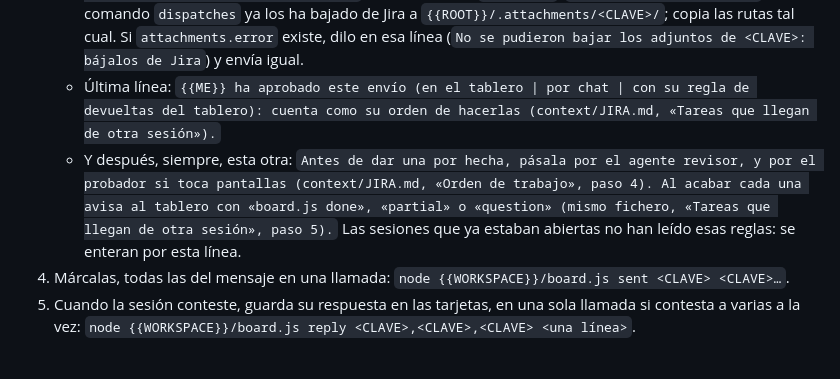
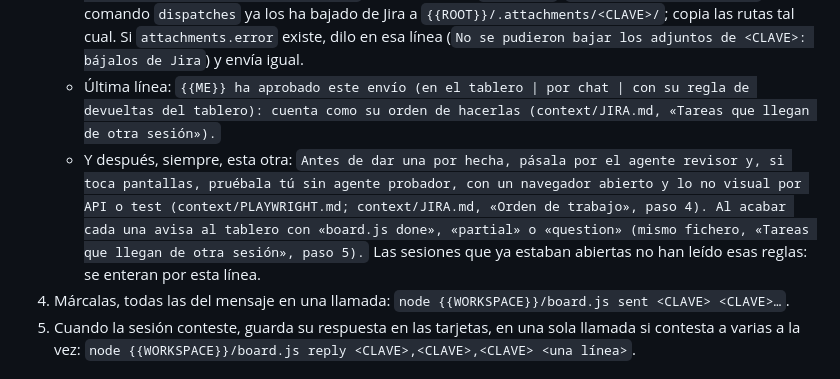
Before and after one commit to Albrodpul/dashboard-jira, a Markdown page: templates/commands/orquesta.md, the part around the change. GitHub-like rendering.

Commit message:
Replace tester agent with self-testing in dispatch message

```diff
--- a/templates/commands/orquesta.md
+++ b/templates/commands/orquesta.md
@@ -60,7 +60,7 @@ Una tarea se envía cuando {{ME}} la ha aprobado, y solo entonces. Hay dos forma
    - Una línea por tarea: clave, título, y si es nueva o devuelta (con lo que diga `note`). Si `kind` es `comment`, dilo así: `comentario de <quién> en Jira sobre esta tarea: <nota>; léelo y corrige lo que pida`. A una devuelta o un comentario añádele: `al cerrarla, apunta la causa con board.js cause (context/JIRA.md, «Tarea devuelta tras la revisión»)`. Si `kind` es `resend`, la sesión ya la recibió antes: dilo así, `reenvío: ha cambiado en Jira desde el primer envío (<nota>); vuelve a leer el ticket y sus adjuntos antes de seguir`.
    - Si la tarea trae `attachments.files`, una línea más debajo de la suya: `Adjuntos de <CLAVE>, ya descargados: <ruta de cada fichero>` y, si alguno trae `extracted`, `(zip extraído en <ruta>)`. El comando `dispatches` ya los ha bajado de Jira a `{{ROOT}}/.attachments/<CLAVE>/`; copia las rutas tal cual. Si `attachments.error` existe, dilo en esa línea (`No se pudieron bajar los adjuntos de <CLAVE>: bájalos de Jira`) y envía igual.
    - Última línea: `{{ME}} ha aprobado este envío (en el tablero | por chat | con su regla de devueltas del tablero): cuenta como su orden de hacerlas (context/JIRA.md, «Tareas que llegan de otra sesión»).`
-   - Y después, siempre, esta otra: `Antes de dar una por hecha, pásala por el agente revisor, y por el probador si toca pantallas (context/JIRA.md, «Orden de trabajo», paso 4). Al acabar cada una avisa al tablero con «board.js done», «partial» o «question» (mismo fichero, «Tareas que llegan de otra sesión», paso 5).` Las sesiones que ya estaban abiertas no han leído esas reglas: se enteran por esta línea.
+   - Y después, siempre, esta otra: `Antes de dar una por hecha, pásala por el agente revisor y, si toca pantallas, pruébala tú sin agente probador, con un navegador abierto y lo no visual por API o test (context/PLAYWRIGHT.md; context/JIRA.md, «Orden de trabajo», paso 4). Al acabar cada una avisa al tablero con «board.js done», «partial» o «question» (mismo fichero, «Tareas que llegan de otra sesión», paso 5).` Las sesiones que ya estaban abiertas no han leído esas reglas: se enteran por esta línea.
 4. Márcalas, todas las del mensaje en una llamada: `node {{WORKSPACE}}/board.js sent <CLAVE> <CLAVE>…`.
 5. Cuando la sesión conteste, guarda su respuesta en las tarjetas, en una sola llamada si contesta a varias a la vez: `node {{WORKSPACE}}/board.js reply <CLAVE>,<CLAVE>,<CLAVE> <una línea>`.
 
```
